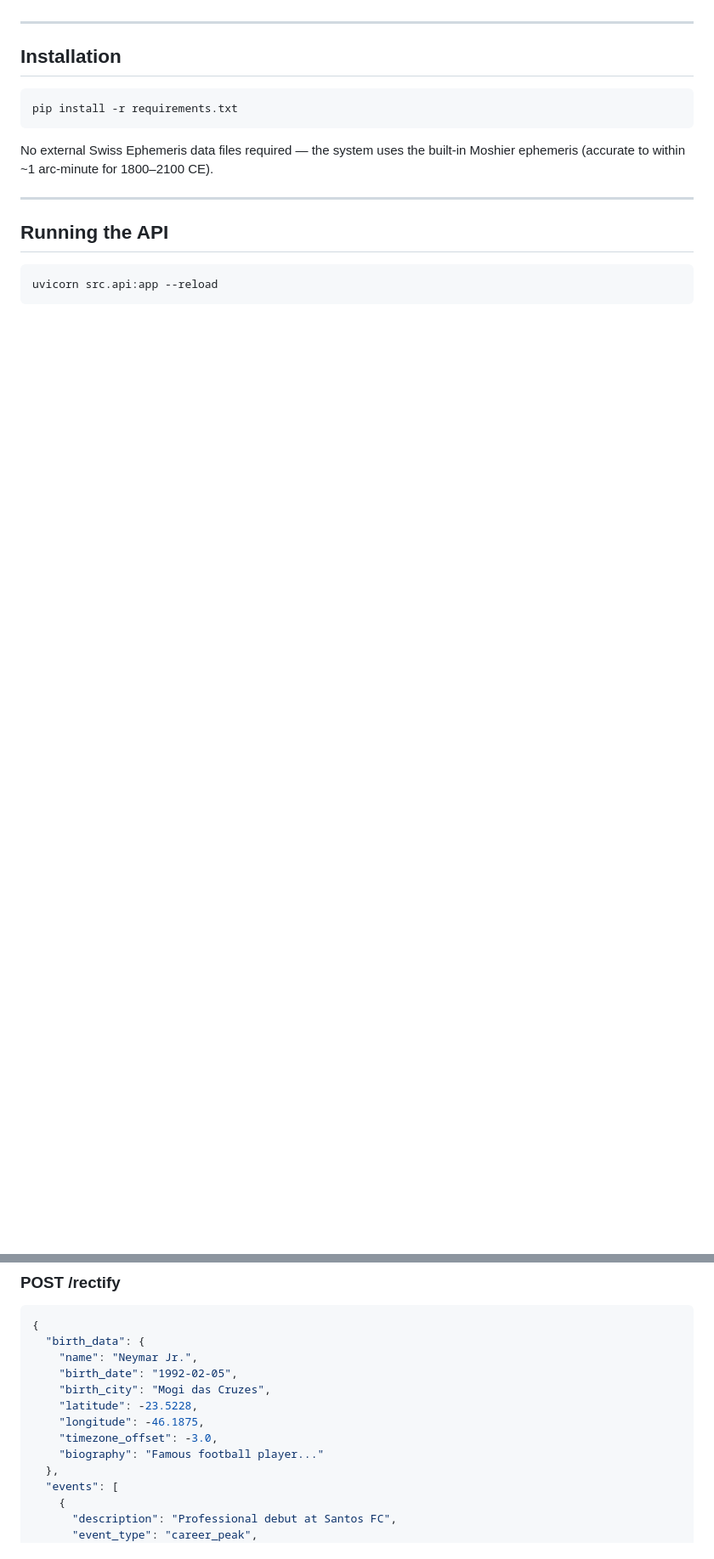
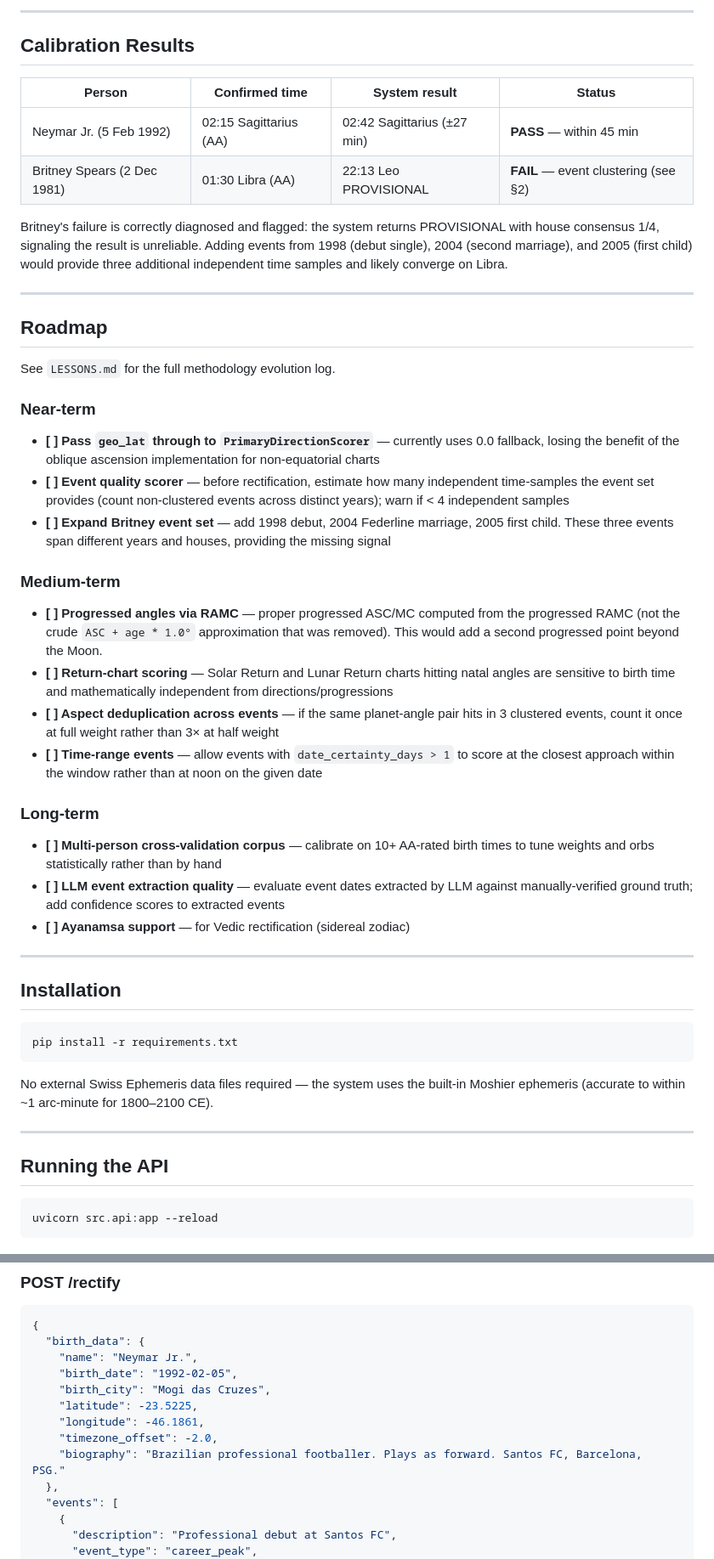
Before and after one commit to guitorte/astro, a Markdown page: README.md, 2 parts joined by grey strips. Shown at 85% size. Rendered like a GitHub page; blank space fills up the shorter version.

```diff
--- a/README.md
+++ b/README.md
@@ -139,3 +191,52 @@ validation pass and house consensus check serve as the primary sanity filters.
+---
+
+## Calibration Results
+
+| Person | Confirmed time | System result | Status |
+|---|---|---|---|
+| Neymar Jr. (5 Feb 1992) | 02:15 Sagittarius (AA) | 02:42 Sagittarius (±27 min) | **PASS** — within 45 min |
+| Britney Spears (2 Dec 1981) | 01:30 Libra (AA) | 22:13 Leo PROVISIONAL | **FAIL** — event clustering (see §2) |
+
+Britney's failure is correctly diagnosed and flagged: the system returns PROVISIONAL with
+house consensus 1/4, signaling the result is unreliable. Adding events from 1998
+(debut single), 2004 (second marriage), and 2005 (first child) would provide three
+additional independent time samples and likely converge on Libra.
+
+---
+
+## Roadmap
+
+See `LESSONS.md` for the full methodology evolution log.
+
+### Near-term
+
+- **[ ] Pass `geo_lat` through to `PrimaryDirectionScorer`** — currently uses 0.0 fallback,
+  losing the benefit of the oblique ascension implementation for non-equatorial charts
+- **[ ] Event quality scorer** — before rectification, estimate how many independent
+  time-samples the event set provides (count non-clustered events across distinct years);
+  warn if < 4 independent samples
+- **[ ] Expand Britney event set** — add 1998 debut, 2004 Federline marriage, 2005 first
+  child. These three events span different years and houses, providing the missing signal
+
+### Medium-term
+
+- **[ ] Progressed angles via RAMC** — proper progressed ASC/MC computed from the
+  progressed RAMC (not the crude `ASC + age * 1.0°` approximation that was removed).
+  This would add a second progressed point beyond the Moon.
+- **[ ] Return-chart scoring** — Solar Return and Lunar Return charts hitting natal angles
+  are sensitive to birth time and mathematically independent from directions/progressions
+- **[ ] Aspect deduplication across events** — if the same planet-angle pair hits in 3
+  clustered events, count it once at full weight rather than 3× at half weight
+- **[ ] Time-range events** — allow events with `date_certainty_days > 1` to score at
+  the closest approach within the window rather than at noon on the given date
+
+### Long-term
+
+- **[ ] Multi-person cross-validation corpus** — calibrate on 10+ AA-rated birth times
+  to tune weights and orbs statistically rather than by hand
+- **[ ] LLM event extraction quality** — evaluate event dates extracted by LLM against
+  manually-verified ground truth; add confidence scores to extracted events
+- **[ ] Ayanamsa support** — for Vedic rectification (sidereal zodiac)
 
 ---
 
@@ -164,10 +265,10 @@ uvicorn src.api:app --reload
     "name": "Neymar Jr.",
     "birth_date": "1992-02-05",
     "birth_city": "Mogi das Cruzes",
-    "latitude": -23.5228,
-    "longitude": -46.1875,
-    "timezone_offset": -3.0,
-    "biography": "Famous football player..."
+    "latitude": -23.5225,
+    "longitude": -46.1861,
+    "timezone_offset": -2.0,
+    "biography": "Brazilian professional footballer. Plays as forward. Santos FC, Barcelona, PSG."
   },
   "events": [
     {
```
Also changed, not shown: other parts of README.md (+108 -55 lines), CLAUDE.md (added, +162 -0 lines), LESSONS.md (added, +245 -0 lines).
